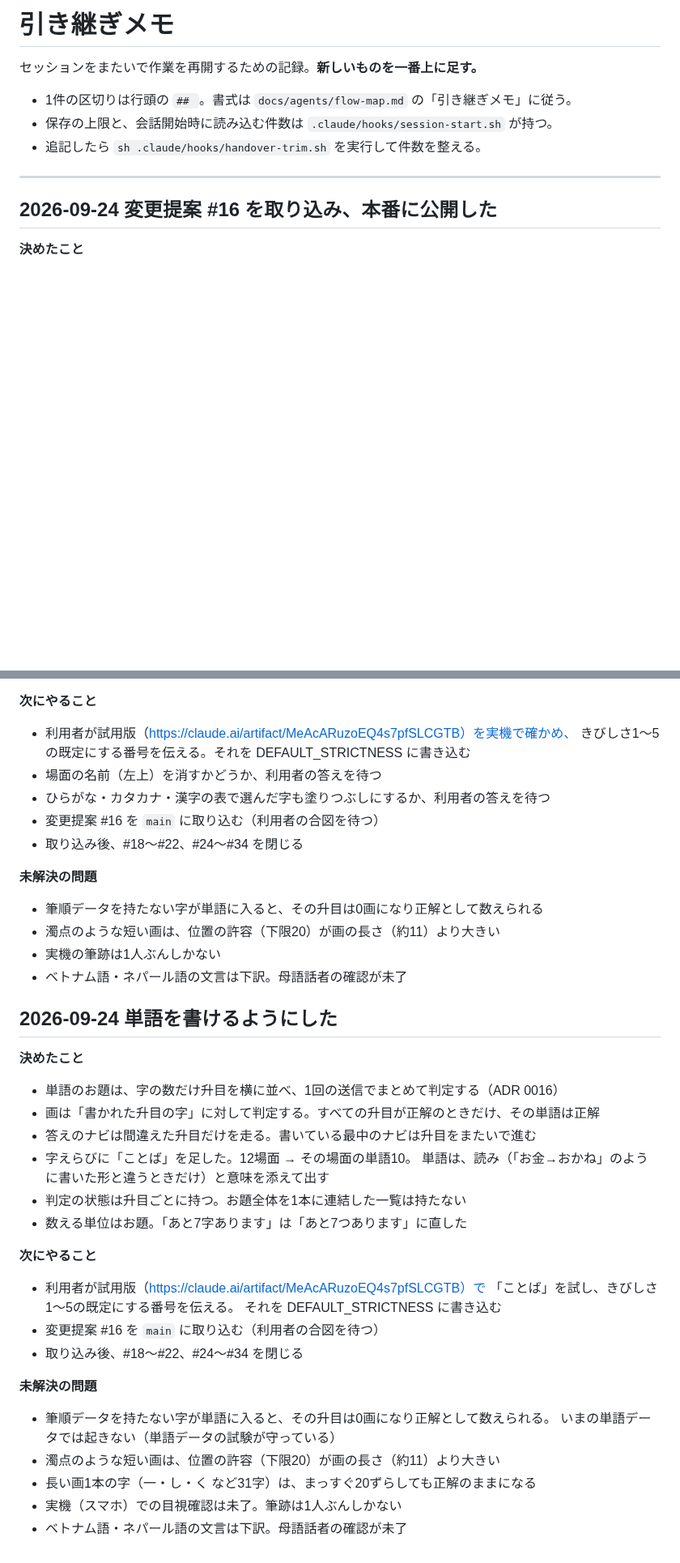
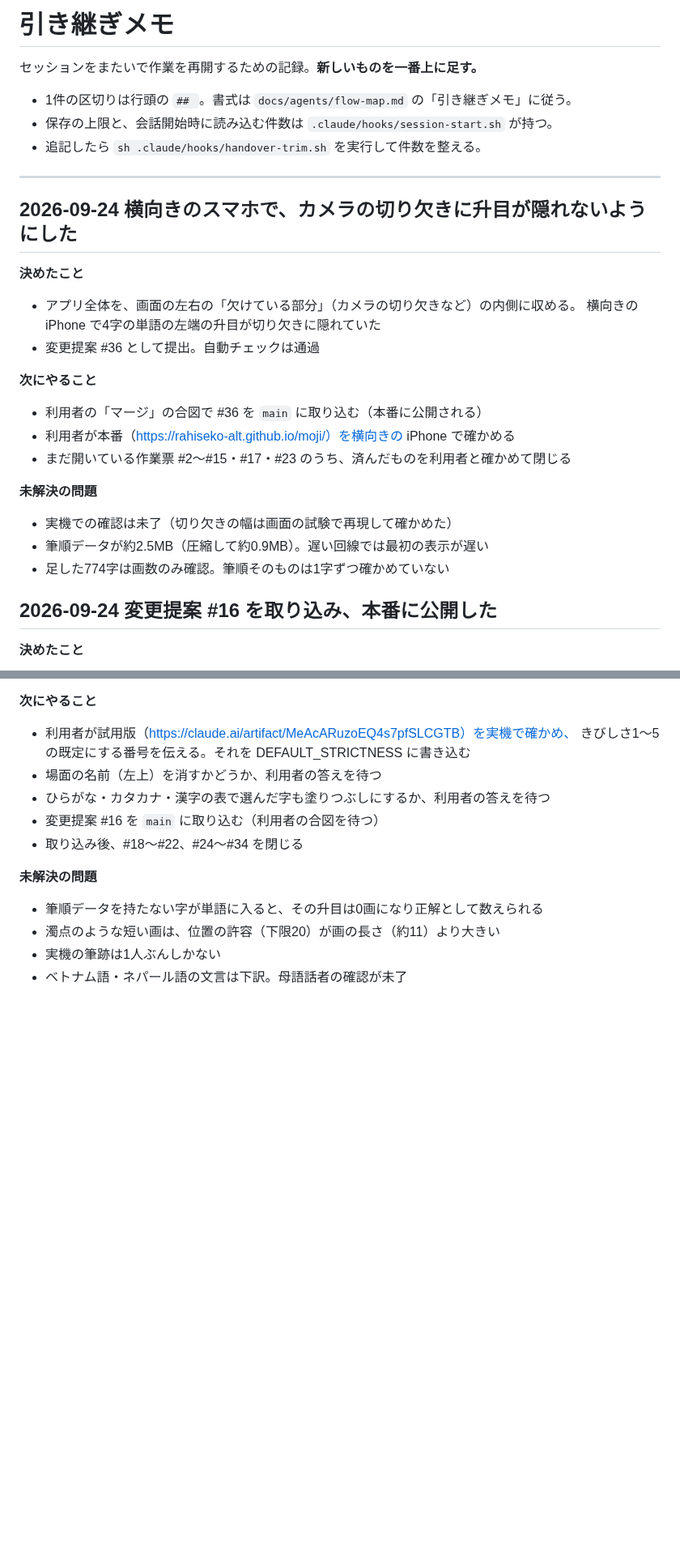
Before and after one commit to rahiseko-alt/moji, a Markdown page: docs/agents/handover.md, 2 parts joined by grey strips. Shown at 81% size. GitHub-like rendering; blank space fills up the shorter version.

Commit message:
docs: 引き継ぎメモに切り欠きの直しを記録
Co-Authored-By: Claude Opus 5.5 <noreply@anthropic.com>
Claude-Session: https://claude.ai/code/session_01CHpNenJJi6CyyuwFeBBMmM

```diff
--- a/docs/agents/handover.md
+++ b/docs/agents/handover.md
@@ -7,6 +7,26 @@
 - 追記したら `sh .claude/hooks/handover-trim.sh` を実行して件数を整える。
 
 ---
+
+## 2026-09-24 横向きのスマホで、カメラの切り欠きに升目が隠れないようにした
+
+**決めたこと**
+
+- アプリ全体を、画面の左右の「欠けている部分」（カメラの切り欠きなど）の内側に収める。
+  横向きの iPhone で4字の単語の左端の升目が切り欠きに隠れていた
+- 変更提案 #36 として提出。自動チェックは通過
+
+**次にやること**
+
+- 利用者の「マージ」の合図で #36 を `main` に取り込む（本番に公開される）
+- 利用者が本番（https://rahiseko-alt.github.io/moji/）を横向きの iPhone で確かめる
+- まだ開いている作業票 #2〜#15・#17・#23 のうち、済んだものを利用者と確かめて閉じる
+
+**未解決の問題**
+
+- 実機での確認は未了（切り欠きの幅は画面の試験で再現して確かめた）
+- 筆順データが約2.5MB（圧縮して約0.9MB）。遅い回線では最初の表示が遅い
+- 足した774字は画数のみ確認。筆順そのものは1字ずつ確かめていない
 
 ## 2026-09-24 変更提案 #16 を取り込み、本番に公開した
 
@@ -106,32 +126,3 @@
 - 濁点のような短い画は、位置の許容（下限20）が画の長さ（約11）より大きい
 - 実機の筆跡は1人ぶんしかない
 - ベトナム語・ネパール語の文言は下訳。母語話者の確認が未了
-
-## 2026-09-24 単語を書けるようにした
-
-**決めたこと**
-
-- 単語のお題は、字の数だけ升目を横に並べ、1回の送信でまとめて判定する（ADR 0016）
-- 画は「書かれた升目の字」に対して判定する。すべての升目が正解のときだけ、その単語は正解
-- 答えのナビは間違えた升目だけを走る。書いている最中のナビは升目をまたいで進む
-- 字えらびに「ことば」を足した。12場面 → その場面の単語10。
-  単語は、読み（「お金→おかね」のように書いた形と違うときだけ）と意味を添えて出す
-- 判定の状態は升目ごとに持つ。お題全体を1本に連結した一覧は持たない
-- 数える単位はお題。「あと7字あります」は「あと7つあります」に直した
-
-**次にやること**
-
-- 利用者が試用版（https://claude.ai/artifact/MeAcARuzoEQ4s7pfSLCGTB）で
-  「ことば」を試し、きびしさ1〜5の既定にする番号を伝える。
-  それを DEFAULT_STRICTNESS に書き込む
-- 変更提案 #16 を `main` に取り込む（利用者の合図を待つ）
-- 取り込み後、#18〜#22、#24〜#34 を閉じる
-
-**未解決の問題**
-
-- 筆順データを持たない字が単語に入ると、その升目は0画になり正解として数えられる。
-  いまの単語データでは起きない（単語データの試験が守っている）
-- 濁点のような短い画は、位置の許容（下限20）が画の長さ（約11）より大きい
-- 長い画1本の字（一・し・く など31字）は、まっすぐ20ずらしても正解のままになる
-- 実機（スマホ）での目視確認は未了。筆跡は1人ぶんしかない
-- ベトナム語・ネパール語の文言は下訳。母語話者の確認が未了
```
